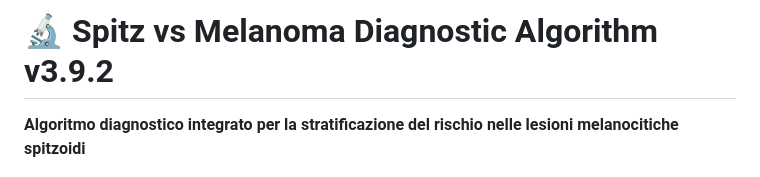
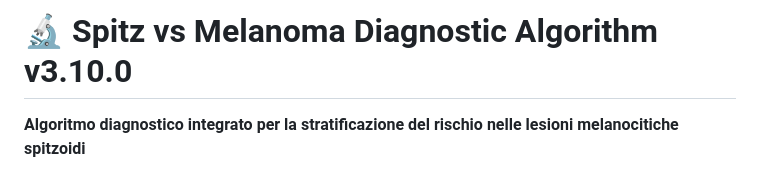
Before and after one commit to Infingardo/melanoma, a Markdown page: README.md, the part around the change. Rendered like a GitHub page.

Commit message:
docs: allinea titolo readme alla v3.10.0

```diff
--- a/README.md
+++ b/README.md
@@ -1,4 +1,4 @@
-# 🔬 Spitz vs Melanoma Diagnostic Algorithm v3.9.2
+# 🔬 Spitz vs Melanoma Diagnostic Algorithm v3.10.0
 
 **Algoritmo diagnostico integrato per la stratificazione del rischio nelle lesioni melanocitiche spitzoidi**
 
```
